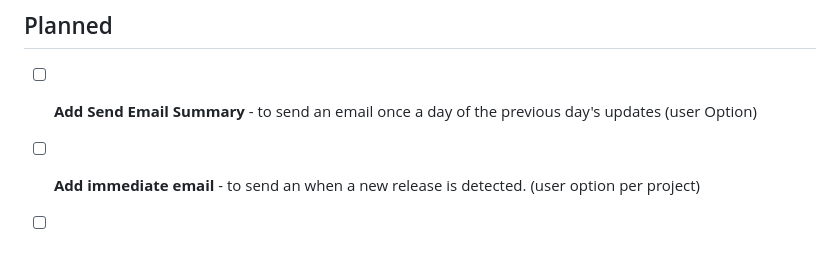
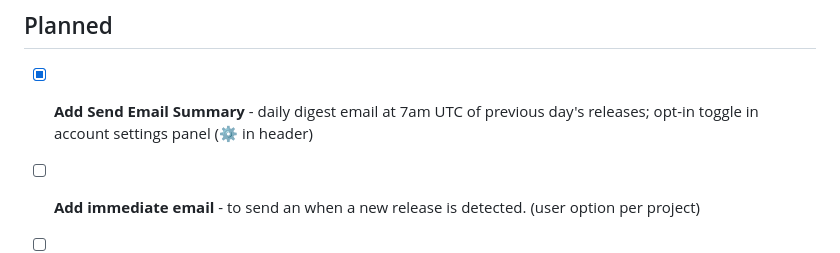
Before and after one commit to Harnish/newreleasesclone, a Markdown page: TODO.md, the part around the change. GitHub-like rendering.

Commit message:
chore: mark daily email summary complete in TODO

```diff
--- a/TODO.md
+++ b/TODO.md
@@ -3,7 +3,7 @@
 ## In Progress
 
 ## Planned
-- [ ] **Add Send Email Summary** - to send an email once a day of the previous day's updates (user Option)
+- [x] **Add Send Email Summary** - daily digest email at 7am UTC of previous day's releases; opt-in toggle in account settings panel (⚙ in header)
 - [ ] **Add immediate email** - to send an when a new release is detected. (user option per project)
 - [ ] **Pagenate releases and projects** - Allow the user to set the number of projects per page between 5,10 and 20.  Pagenate beyond that number.
 - [ ] **Main page sort options** - sort by date added, latest release, and alphabetically.
```
